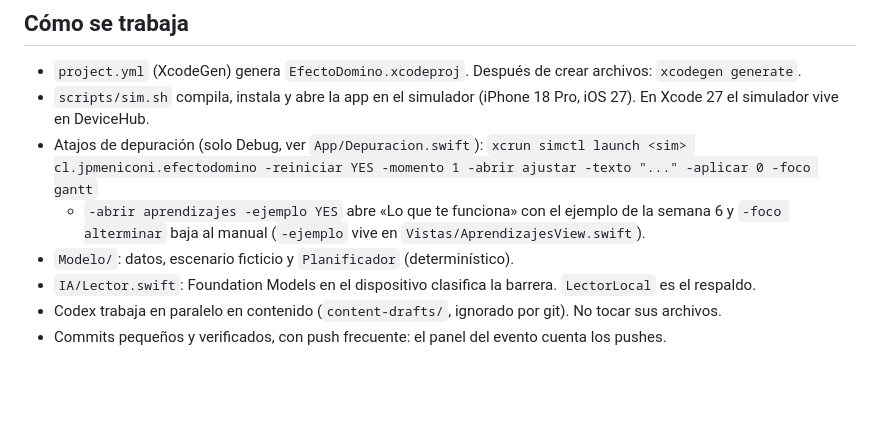
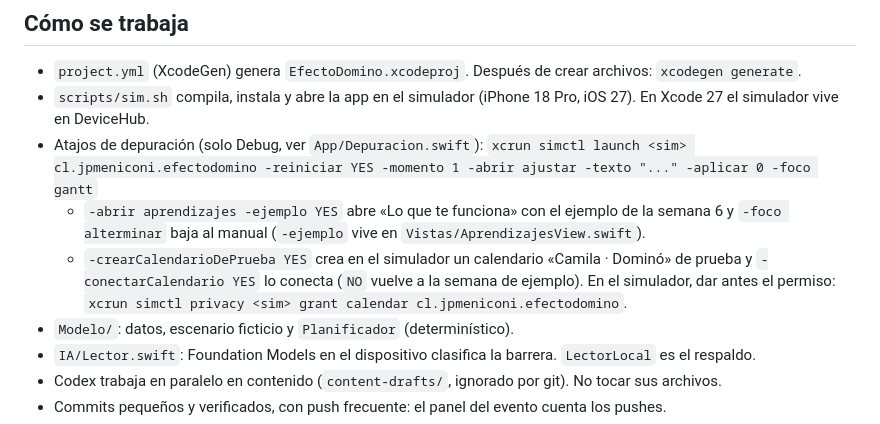
Before and after one commit to jpmeniconi/efecto-domino, a Markdown page: CLAUDE.md, the part around the change. Drawn GitHub-style; blank space fills up the shorter version.

Commit message:
CLAUDE.md: atajos del calendario de la pega
-crearCalendarioDePrueba YES y -conectarCalendario YES|NO, con el permiso de calendario que necesita el simulador.

Co-Authored-By: Claude Opus 5.5 <noreply@anthropic.com>

```diff
--- a/CLAUDE.md
+++ b/CLAUDE.md
@@ -37,6 +37,7 @@ App nativa para iPhone (SwiftUI, iOS 26+) que trata el regreso de Camila al ejer
 - Atajos de depuración (solo Debug, ver `App/Depuracion.swift`):
   `xcrun simctl launch <sim> cl.jpmeniconi.efectodomino -reiniciar YES -momento 1 -abrir ajustar -texto "..." -aplicar 0 -foco gantt`
   - `-abrir aprendizajes -ejemplo YES` abre «Lo que te funciona» con el ejemplo de la semana 6 y `-foco alterminar` baja al manual (`-ejemplo` vive en `Vistas/AprendizajesView.swift`).
+  - `-crearCalendarioDePrueba YES` crea en el simulador un calendario «Camila · Dominó» de prueba y `-conectarCalendario YES` lo conecta (`NO` vuelve a la semana de ejemplo). En el simulador, dar antes el permiso: `xcrun simctl privacy <sim> grant calendar cl.jpmeniconi.efectodomino`.
 - `Modelo/`: datos, escenario ficticio y `Planificador` (determinístico).
 - `IA/Lector.swift`: Foundation Models en el dispositivo clasifica la barrera. `LectorLocal` es el respaldo.
 - Codex trabaja en paralelo en contenido (`content-drafts/`, ignorado por git). No tocar sus archivos.
```
